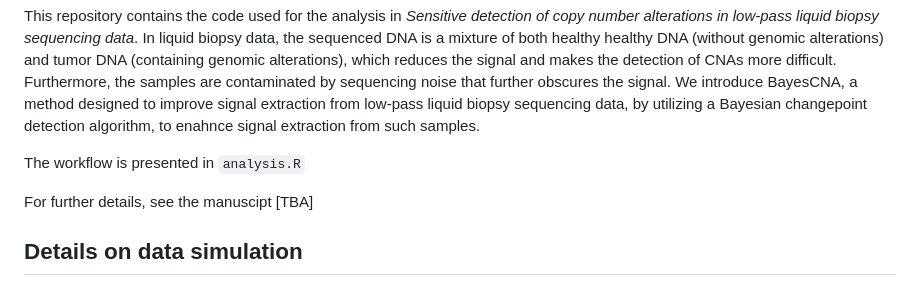
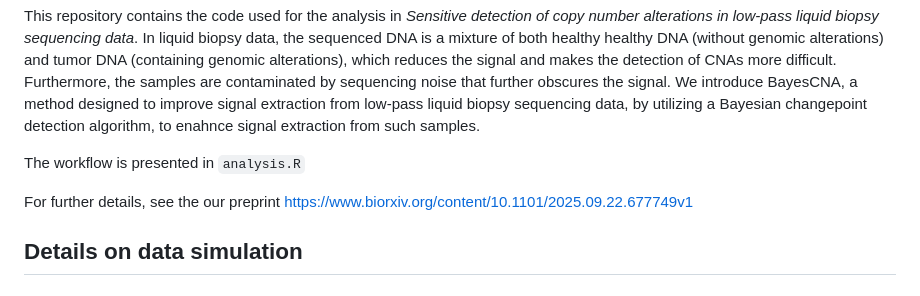
Before and after one commit to lottaer/BayesCNA, a Markdown page: README.md, the part around the change. Drawn GitHub-style.

Commit message:
add preprint link

```diff
--- a/README.md
+++ b/README.md
@@ -4,7 +4,7 @@ This repository contains the code used for the analysis in _Sensitive detection
 
 The workflow is presented in `analysis.R`
 
-For further details, see the manuscipt [TBA]
+For further details, see the our preprint https://www.biorxiv.org/content/10.1101/2025.09.22.677749v1
 
 ## Details on data simulation
 
```
